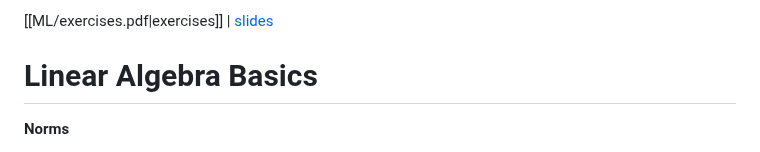
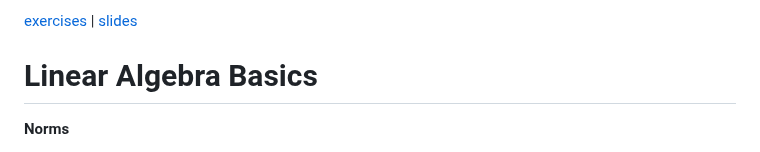
Before and after one commit to Leo-Lem/summer25, a Markdown page: ML/summary.md, the part around the change. GitHub-like rendering.

```diff
--- a/ML/summary.md
+++ b/ML/summary.md
@@ -1,4 +1,4 @@
-[[ML/exercises.pdf|exercises]] | [slides](ML/slides.pdf)
+[exercises](exercises.pdf) | [slides](slides.pdf)
 # Linear Algebra Basics
 **Norms**
 - 0-norm: non-zeros
```
Also changed, not shown: ML/exercises.md (deleted, +0 -26 lines).
